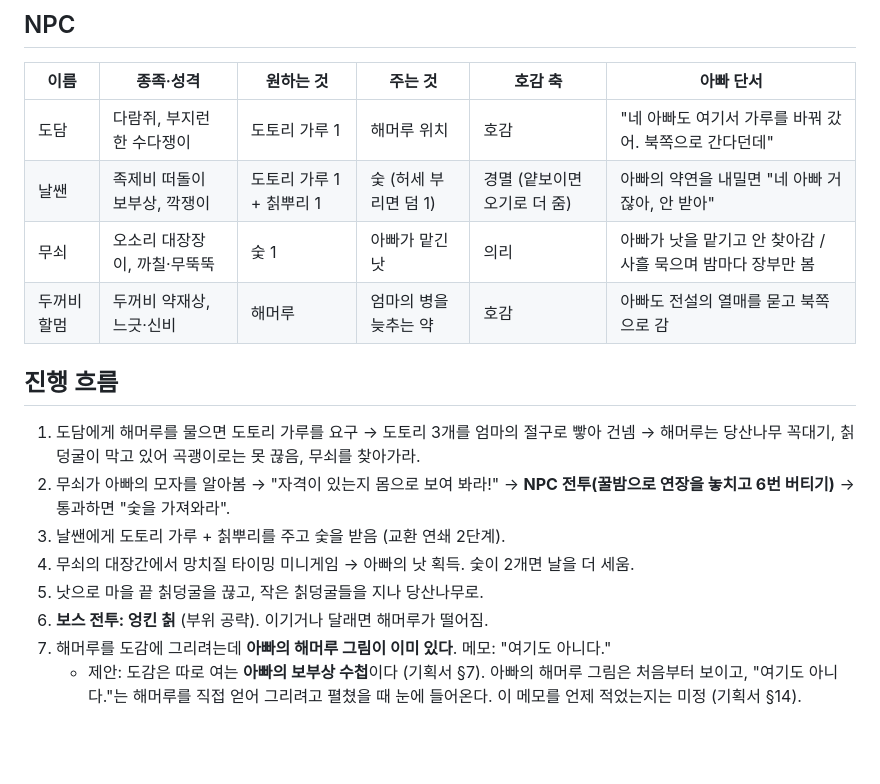
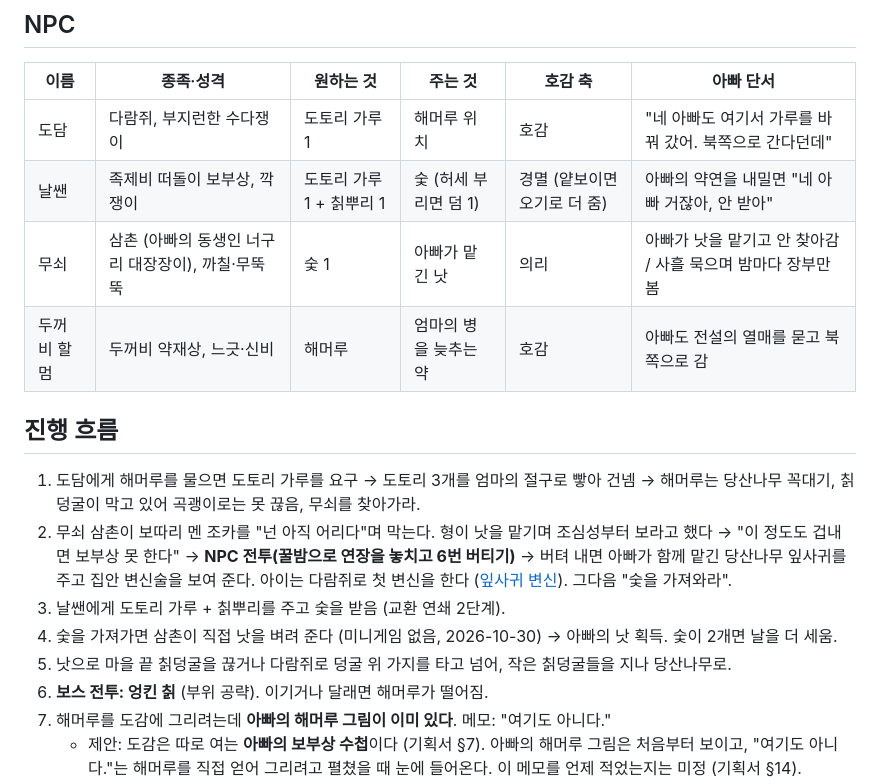
Before and after one commit to MATTTTJ/PACKOON, a Markdown page: design/narrative/galchamgol-scenario.md, the part around the change. Rendered like a GitHub page; blank space fills up the shorter version.

```diff
--- a/design/narrative/galchamgol-scenario.md
+++ b/design/narrative/galchamgol-scenario.md
@@ -24,16 +24,16 @@
 |---|---|---|---|---|---|
 | 도담 | 다람쥐, 부지런한 수다쟁이 | 도토리 가루 1 | 해머루 위치 | 호감 | "네 아빠도 여기서 가루를 바꿔 갔어. 북쪽으로 간다던데" |
 | 날쌘 | 족제비 떠돌이 보부상, 깍쟁이 | 도토리 가루 1 + 칡뿌리 1 | 숯 (허세 부리면 덤 1) | 경멸 (얕보이면 오기로 더 줌) | 아빠의 약연을 내밀면 "네 아빠 거잖아, 안 받아" |
-| 무쇠 | 오소리 대장장이, 까칠·무뚝뚝 | 숯 1 | 아빠가 맡긴 낫 | 의리 | 아빠가 낫을 맡기고 안 찾아감 / 사흘 묵으며 밤마다 장부만 봄 |
+| 무쇠 | 삼촌 (아빠의 동생인 너구리 대장장이), 까칠·무뚝뚝 | 숯 1 | 아빠가 맡긴 낫 | 의리 | 아빠가 낫을 맡기고 안 찾아감 / 사흘 묵으며 밤마다 장부만 봄 |
 | 두꺼비 할멈 | 두꺼비 약재상, 느긋·신비 | 해머루 | 엄마의 병을 늦추는 약 | 호감 | 아빠도 전설의 열매를 묻고 북쪽으로 감 |
 
 ## 진행 흐름
 
 1. 도담에게 해머루를 물으면 도토리 가루를 요구 → 도토리 3개를 엄마의 절구로 빻아 건넴 → 해머루는 당산나무 꼭대기, 칡덩굴이 막고 있어 곡괭이로는 못 끊음, 무쇠를 찾아가라.
-2. 무쇠가 아빠의 모자를 알아봄 → "자격이 있는지 몸으로 보여 봐라!" → **NPC 전투(꿀밤으로 연장을 놓치고 6번 버티기)** → 통과하면 "숯을 가져와라".
+2. 무쇠 삼촌이 보따리 멘 조카를 "넌 아직 어리다"며 막는다. 형이 낫을 맡기며 조심성부터 보라고 했다 → "이 정도도 겁내면 보부상 못 한다" → **NPC 전투(꿀밤으로 연장을 놓치고 6번 버티기)** → 버텨 내면 아빠가 함께 맡긴 당산나무 잎사귀를 주고 집안 변신술을 보여 준다. 아이는 다람쥐로 첫 변신을 한다 ([잎사귀 변신](../proposals/leaf-transform.md)). 그다음 "숯을 가져와라".
 3. 날쌘에게 도토리 가루 + 칡뿌리를 주고 숯을 받음 (교환 연쇄 2단계).
-4. 무쇠의 대장간에서 망치질 타이밍 미니게임 → 아빠의 낫 획득. 숯이 2개면 날을 더 세움.
-5. 낫으로 마을 끝 칡덩굴을 끊고, 작은 칡덩굴들을 지나 당산나무로.
+4. 숯을 가져가면 삼촌이 직접 낫을 벼려 준다 (미니게임 없음, 2026-10-30) → 아빠의 낫 획득. 숯이 2개면 날을 더 세움.
+5. 낫으로 마을 끝 칡덩굴을 끊거나 다람쥐로 덩굴 위 가지를 타고 넘어, 작은 칡덩굴들을 지나 당산나무로.
 6. **보스 전투: 엉킨 칡** (부위 공략). 이기거나 달래면 해머루가 떨어짐.
 7. 해머루를 도감에 그리려는데 **아빠의 해머루 그림이 이미 있다**. 메모: "여기도 아니다."
    - 제안: 도감은 따로 여는 **아빠의 보부상 수첩**이다 (기획서 §7). 아빠의 해머루 그림은 처음부터 보이고, "여기도 아니다."는 해머루를 직접 얻어 그리려고 펼쳤을 때 눈에 들어온다. 이 메모를 언제 적었는지는 미정 (기획서 §14).
```
Also changed, not shown: design/proposals/characters.md (+2 -2 lines), design/proposals/leaf-transform.md (+6 -4 lines).
